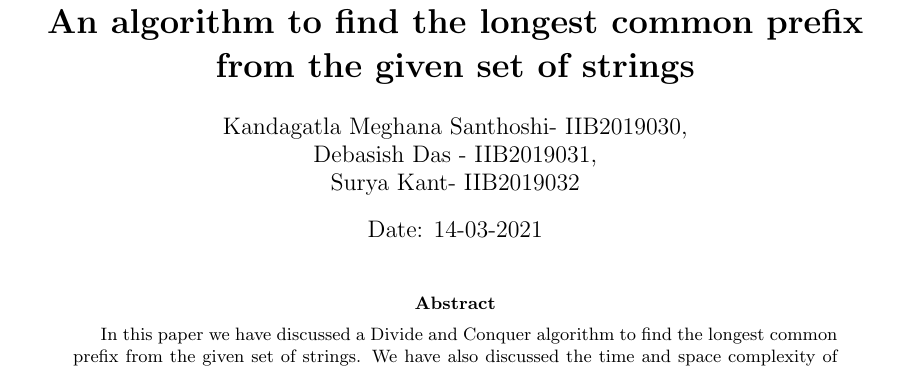
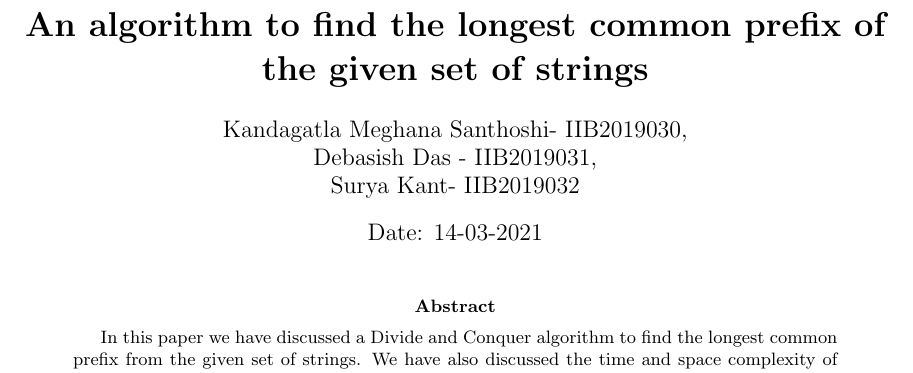
Before and after one commit to maggi2k19/DAA, a LaTeX problem sheet (Assignment-04/Report.tex): part of page 1 of 2, cut so that both start at the same text. Compiled offline with pdfLaTeX.

Commit message:
Update Report.tex

```diff
--- a/Assignment-04/Report.tex
+++ b/Assignment-04/Report.tex
@@ -41,7 +41,7 @@
 
 \urlstyle{same}
 
-\title{\textbf{An algorithm to find the longest common prefix from the given set of strings}}
+\title{\textbf{An algorithm to find the longest common prefix of the given set of strings}}
 \author{Kandagatla Meghana Santhoshi- IIB2019030,\\* Debasish Das - IIB2019031, \\* Surya Kant- IIB2019032 }
 \date{Date: 14-03-2021}
 
```
